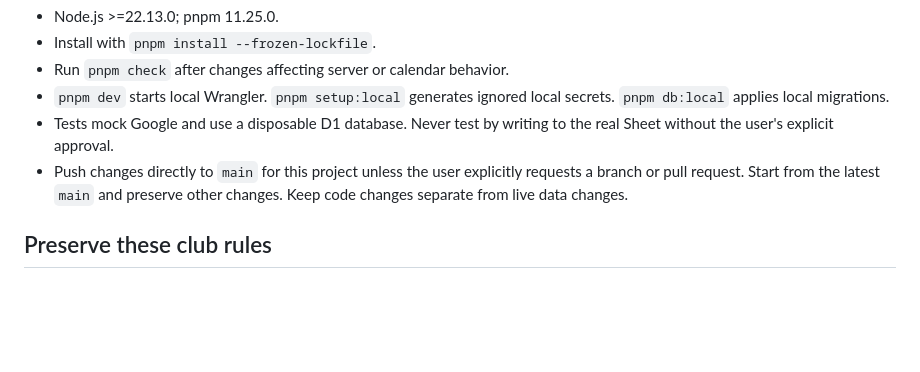
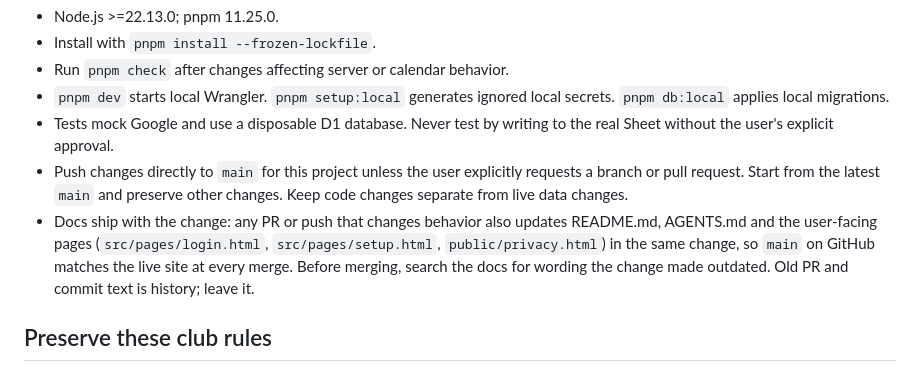
Before and after one commit to JaredAnimal/UCLAPickleball, a Markdown page: AGENTS.md, the part around the change. Drawn GitHub-style; blank space fills up the shorter version.

```diff
--- a/AGENTS.md
+++ b/AGENTS.md
@@ -10,6 +10,7 @@ This is UCLA Club Pickleball's standalone Cloudflare Worker. GitHub is the sourc
 - `pnpm dev` starts local Wrangler. `pnpm setup:local` generates ignored local secrets. `pnpm db:local` applies local migrations.
 - Tests mock Google and use a disposable D1 database. Never test by writing to the real Sheet without the user's explicit approval.
 - Push changes directly to `main` for this project unless the user explicitly requests a branch or pull request. Start from the latest `main` and preserve other changes. Keep code changes separate from live data changes.
+- Docs ship with the change: any PR or push that changes behavior also updates README.md, AGENTS.md and the user-facing pages (`src/pages/login.html`, `src/pages/setup.html`, `public/privacy.html`) in the same change, so `main` on GitHub matches the live site at every merge. Before merging, search the docs for wording the change made outdated. Old PR and commit text is history; leave it.
 
 ## Preserve these club rules
 
```
Also changed, not shown: README.md (+2 -1 lines).
